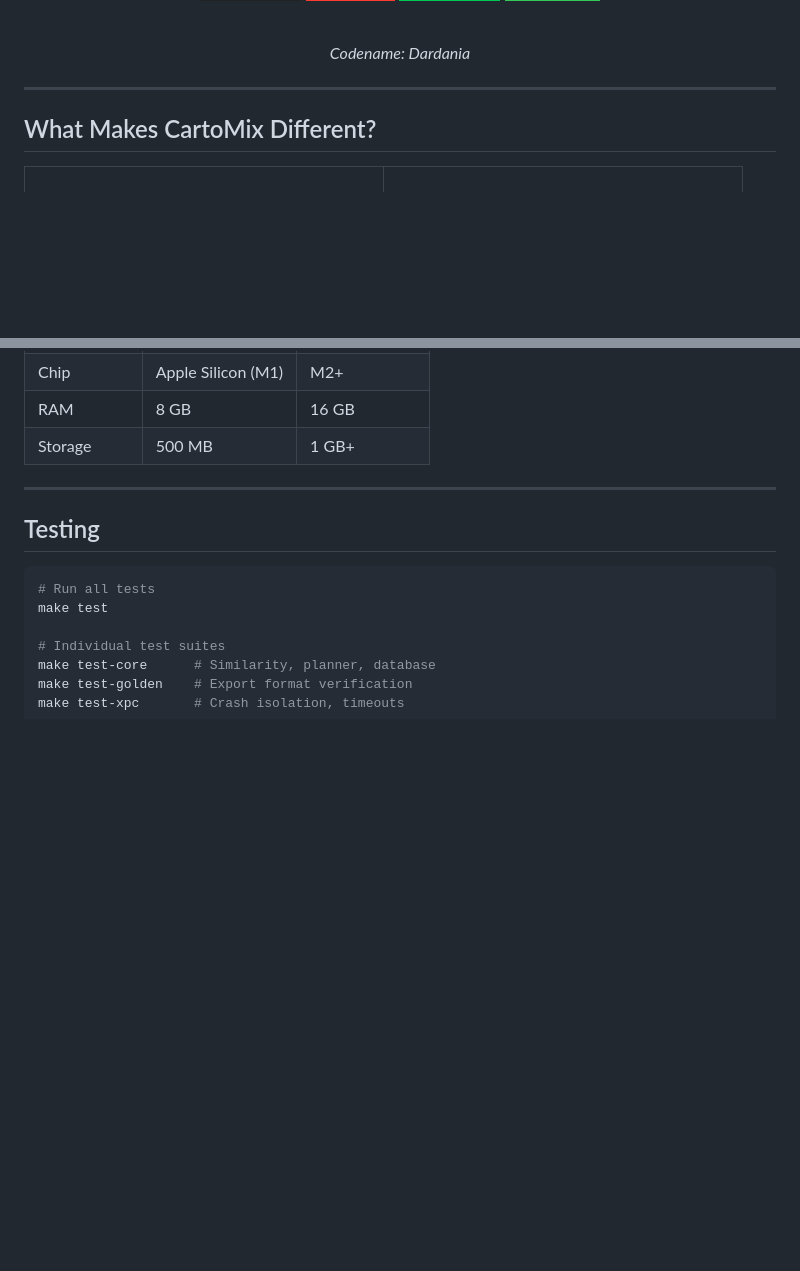
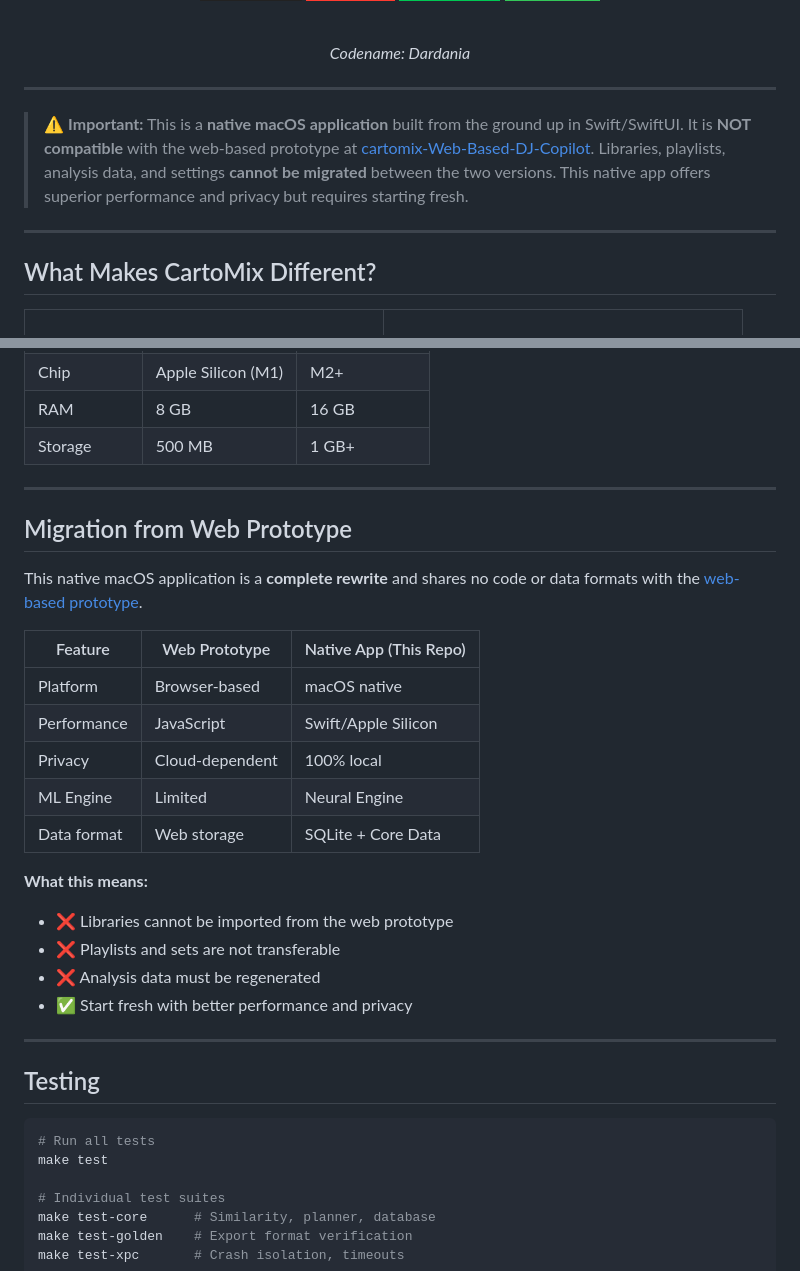
Before and after one commit to ParkWardRR/CartoMix---DJ-Set-Prep-Copilot, a Markdown page: readme.md, 2 parts joined by grey strips. Drawn GitHub-style; badges without logos; blank space fills up the shorter version.

Commit message:
Add compatibility notices for web prototype
- Add prominent warning in README that native app is NOT compatible
  with the web-based prototype at cartomix-Web-Based-DJ-Copilot
- Add dedicated Migration section explaining differences
- Add note in DEMO_PROCEDURES.md about incompatibility
- Clarify that libraries, playlists, and data cannot be migrated

Co-Authored-By: Claude Opus 4.5 <noreply@anthropic.com>

````diff
--- a/readme.md
+++ b/readme.md
@@ -54,6 +54,10 @@
 ---
 
 </div>
+
+> ⚠️ **Important:** This is a **native macOS application** built from the ground up in Swift/SwiftUI. It is **NOT compatible** with the web-based prototype at [cartomix-Web-Based-DJ-Copilot](https://github.com/ParkWardRR/cartomix-Web-Based-DJ-Copilot). Libraries, playlists, analysis data, and settings **cannot be migrated** between the two versions. This native app offers superior performance and privacy but requires starting fresh.
+
+---
 
 ## What Makes CartoMix Different?
 
@@ -349,6 +353,26 @@ Your music. Your data. Your Mac. Nothing leaves.
 
 ---
 
+## Migration from Web Prototype
+
+This native macOS application is a **complete rewrite** and shares no code or data formats with the [web-based prototype](https://github.com/ParkWardRR/cartomix-Web-Based-DJ-Copilot).
+
+| Feature | Web Prototype | Native App (This Repo) |
+|---------|---------------|------------------------|
+| Platform | Browser-based | macOS native |
+| Performance | JavaScript | Swift/Apple Silicon |
+| Privacy | Cloud-dependent | 100% local |
+| ML Engine | Limited | Neural Engine |
+| Data format | Web storage | SQLite + Core Data |
+
+**What this means:**
+- ❌ Libraries cannot be imported from the web prototype
+- ❌ Playlists and sets are not transferable
+- ❌ Analysis data must be regenerated
+- ✅ Start fresh with better performance and privacy
+
+---
+
 ## Testing
 
 ```bash
````
Also changed, not shown: docs/demo/DEMO_PROCEDURES.md (+2 -0 lines).
